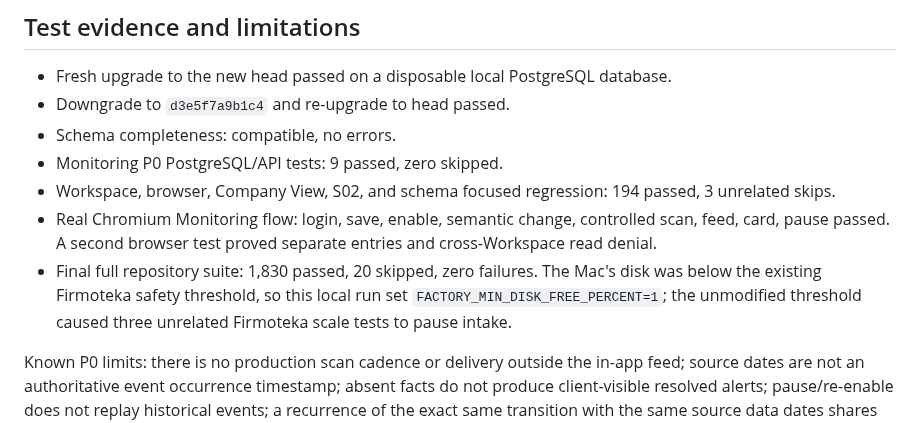
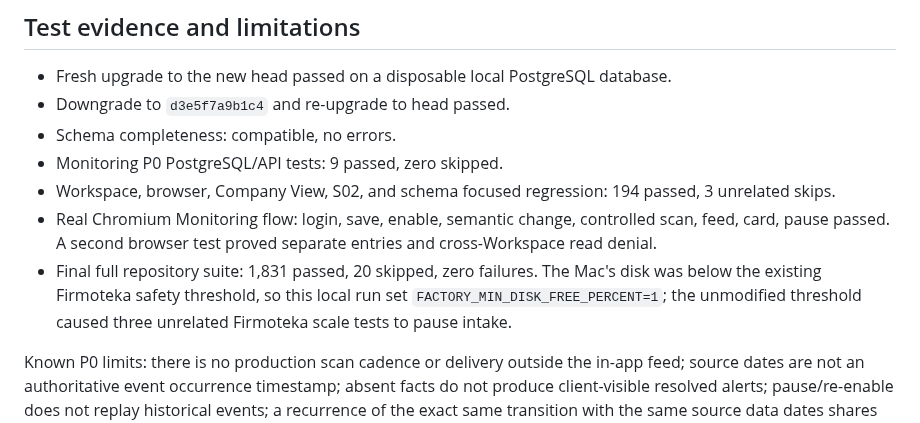
Before and after one commit to kuzmvnew/kontragent, a Markdown page: docs/MONITORING_P0_VERTICAL_SLICE_01.md, the part around the change. Rendered like a GitHub page.

Commit message:
Update Monitoring P0 full-suite evidence

```diff
--- a/docs/MONITORING_P0_VERTICAL_SLICE_01.md
+++ b/docs/MONITORING_P0_VERTICAL_SLICE_01.md
@@ -76,6 +76,6 @@ No production scheduler, worker schedule, notification channel, or public detect
 - Monitoring P0 PostgreSQL/API tests: 9 passed, zero skipped.
 - Workspace, browser, Company View, S02, and schema focused regression: 194 passed, 3 unrelated skips.
 - Real Chromium Monitoring flow: login, save, enable, semantic change, controlled scan, feed, card, pause passed. A second browser test proved separate entries and cross-Workspace read denial.
-- Final full repository suite: 1,830 passed, 20 skipped, zero failures. The Mac's disk was below the existing Firmoteka safety threshold, so this local run set `FACTORY_MIN_DISK_FREE_PERCENT=1`; the unmodified threshold caused three unrelated Firmoteka scale tests to pause intake.
+- Final full repository suite: 1,831 passed, 20 skipped, zero failures. The Mac's disk was below the existing Firmoteka safety threshold, so this local run set `FACTORY_MIN_DISK_FREE_PERCENT=1`; the unmodified threshold caused three unrelated Firmoteka scale tests to pause intake.
 
 Known P0 limits: there is no production scan cadence or delivery outside the in-app feed; source dates are not an authoritative event occurrence timestamp; absent facts do not produce client-visible resolved alerts; pause/re-enable does not replay historical events; a recurrence of the exact same transition with the same source data dates shares its dedupe identity. No production Monitoring acceptance or deployment is claimed.
```
